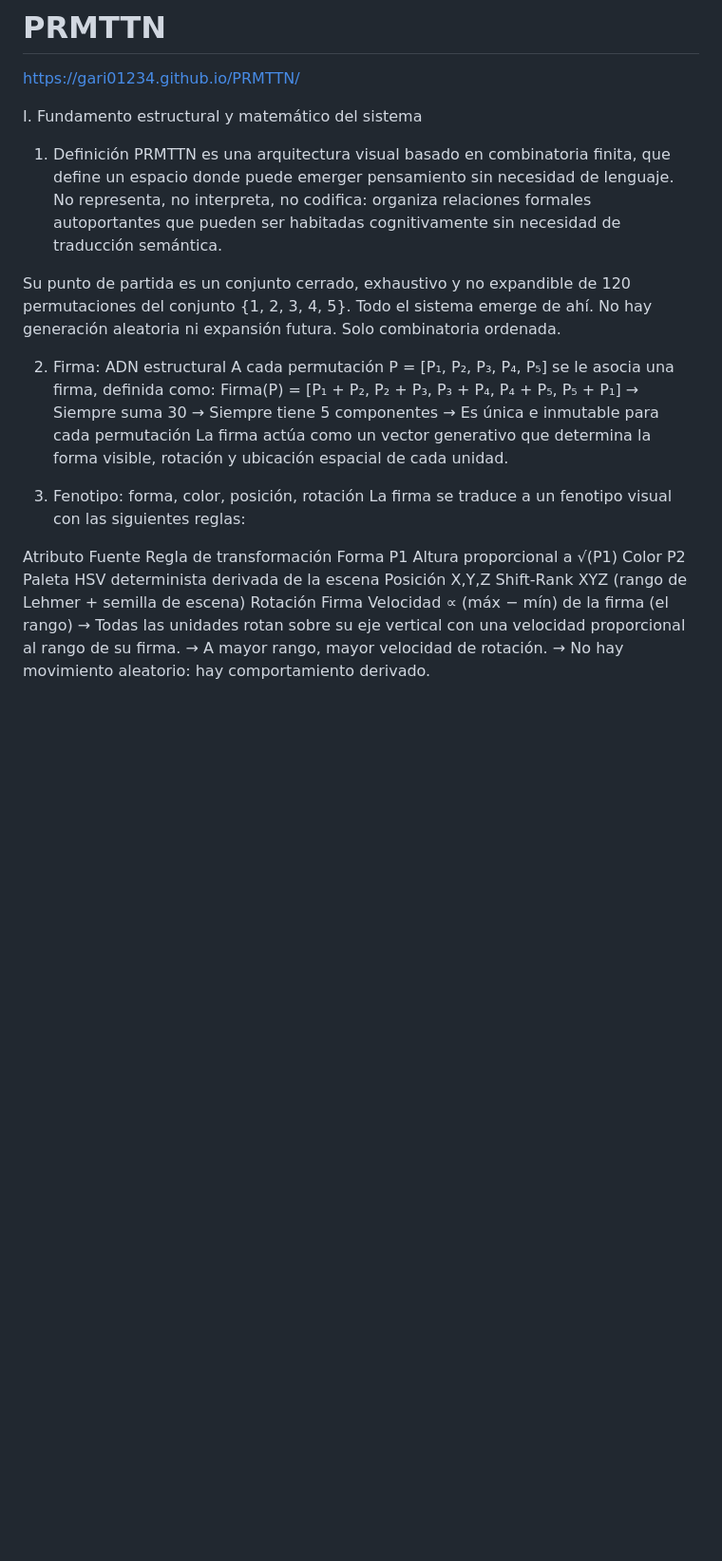
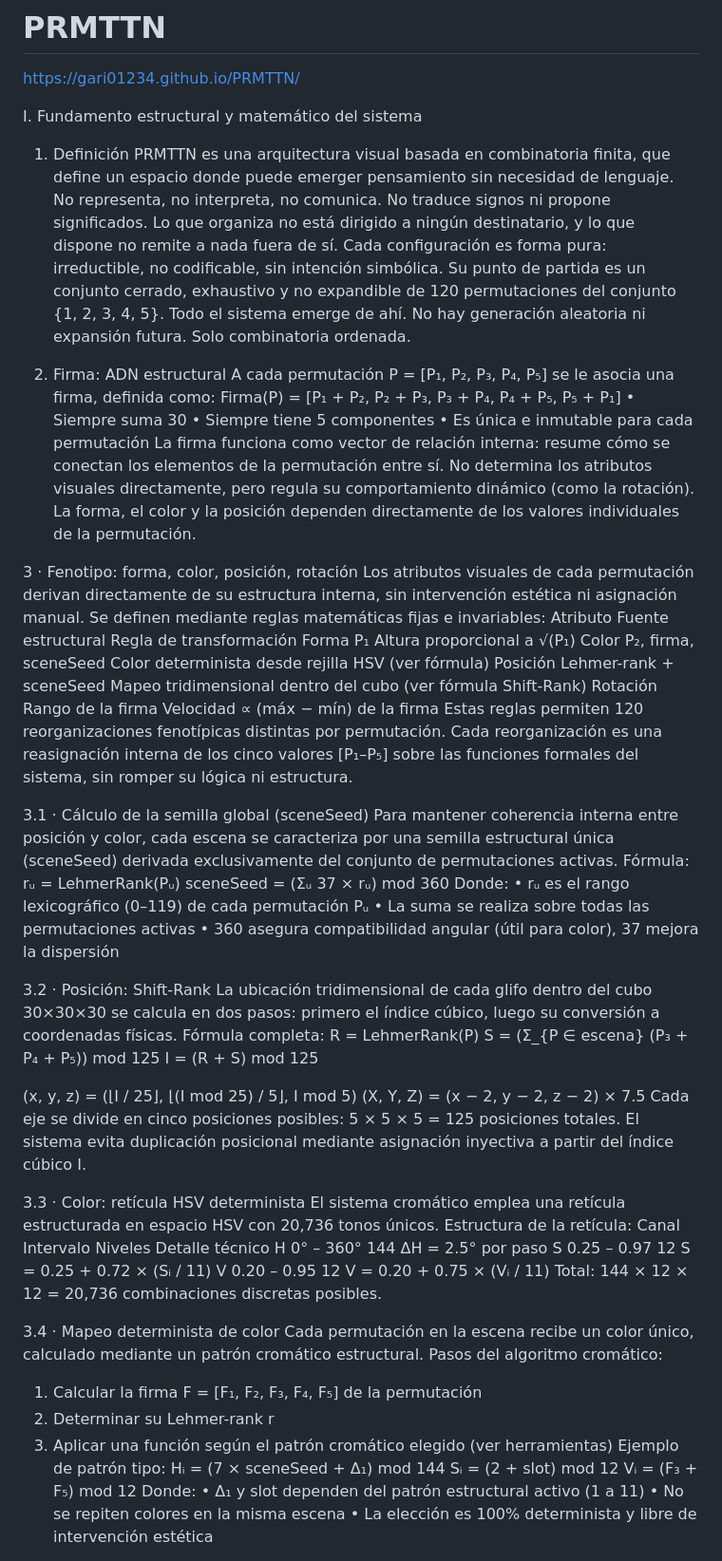
Before and after one commit to gari01234/PRMTTN, a Markdown page: README.md, the part around the change printed below. Shown: that part at 95% size. Drawn GitHub-style; blank space fills up the shorter version.

```diff
--- a/README.md
+++ b/README.md
@@ -3,29 +3,71 @@
 https://gari01234.github.io/PRMTTN/
 
 I. Fundamento estructural y matemático del sistema
+
 1. Definición
-PRMTTN es una arquitectura visual basado en combinatoria finita, que define un espacio donde puede emerger pensamiento sin necesidad de lenguaje.
-No representa, no interpreta, no codifica: organiza relaciones formales autoportantes que pueden ser habitadas cognitivamente sin necesidad de traducción semántica.
-
-Su punto de partida es un conjunto cerrado, exhaustivo y no expandible de 120 permutaciones del conjunto {1, 2, 3, 4, 5}. Todo el sistema emerge de ahí.
-No hay generación aleatoria ni expansión futura. Solo combinatoria ordenada.
+PRMTTN es una arquitectura visual basada en combinatoria finita, que define un espacio donde puede emerger pensamiento sin necesidad de lenguaje. No representa, no interpreta, no comunica. No traduce signos ni propone significados. Lo que organiza no está dirigido a ningún destinatario, y lo que dispone no remite a nada fuera de sí. Cada configuración es forma pura: irreductible, no codificable, sin intención simbólica.
+Su punto de partida es un conjunto cerrado, exhaustivo y no expandible de 120 permutaciones del conjunto {1, 2, 3, 4, 5}. Todo el sistema emerge de ahí. No hay generación aleatoria ni expansión futura. Solo combinatoria ordenada.
 
 2. Firma: ADN estructural
 A cada permutación P = [P₁, P₂, P₃, P₄, P₅] se le asocia una firma, definida como:
 Firma(P) = [P₁ + P₂, P₂ + P₃, P₃ + P₄, P₄ + P₅, P₅ + P₁]
-→ Siempre suma 30
-→ Siempre tiene 5 componentes
-→ Es única e inmutable para cada permutación
-La firma actúa como un vector generativo que determina la forma visible, rotación y ubicación espacial de cada unidad.
+•	Siempre suma 30
+•	Siempre tiene 5 componentes
+•	Es única e inmutable para cada permutación
+La firma funciona como vector de relación interna: resume cómo se conectan los elementos de la permutación entre sí. No determina los atributos visuales directamente, pero regula su comportamiento dinámico (como la rotación). La forma, el color y la posición dependen directamente de los valores individuales de la permutación.
 
-3. Fenotipo: forma, color, posición, rotación
-La firma se traduce a un fenotipo visual con las siguientes reglas:
+3 · Fenotipo: forma, color, posición, rotación
+Los atributos visuales de cada permutación derivan directamente de su estructura interna, sin intervención estética ni asignación manual. Se definen mediante reglas matemáticas fijas e invariables:
+Atributo	Fuente estructural	Regla de transformación
+Forma	P₁	Altura proporcional a √(P₁)
+Color	P₂, firma, sceneSeed	Color determinista desde rejilla HSV (ver fórmula)
+Posición	Lehmer-rank + sceneSeed	Mapeo tridimensional dentro del cubo (ver fórmula Shift-Rank)
+Rotación	Rango de la firma	Velocidad ∝ (máx − mín) de la firma
+Estas reglas permiten 120 reorganizaciones fenotípicas distintas por permutación. Cada reorganización es una reasignación interna de los cinco valores [P₁–P₅] sobre las funciones formales del sistema, sin romper su lógica ni estructura.
 
-Atributo	Fuente	Regla de transformación
-Forma	P1	Altura proporcional a √(P1)
-Color	P2	Paleta HSV determinista derivada de la escena
-Posición X,Y,Z  Shift-Rank XYZ  (rango de Lehmer + semilla de escena)
-Rotación	Firma	Velocidad ∝ (máx − mín) de la firma (el rango)
-→ Todas las unidades rotan sobre su eje vertical con una velocidad proporcional al rango de su firma.
-→ A mayor rango, mayor velocidad de rotación.
-→ No hay movimiento aleatorio: hay comportamiento derivado.
+3.1 · Cálculo de la semilla global (sceneSeed)
+Para mantener coherencia interna entre posición y color, cada escena se caracteriza por una semilla estructural única (sceneSeed) derivada exclusivamente del conjunto de permutaciones activas.
+Fórmula:
+rᵤ = LehmerRank(Pᵤ)
+sceneSeed = (Σᵤ 37 × rᵤ) mod 360
+Donde:
+•	rᵤ es el rango lexicográfico (0–119) de cada permutación Pᵤ
+•	La suma se realiza sobre todas las permutaciones activas
+•	360 asegura compatibilidad angular (útil para color), 37 mejora la dispersión
+
+3.2 · Posición: Shift-Rank
+La ubicación tridimensional de cada glifo dentro del cubo 30×30×30 se calcula en dos pasos: primero el índice cúbico, luego su conversión a coordenadas físicas.
+Fórmula completa:
+R = LehmerRank(P)
+S = (Σ_{P ∈ escena} (P₃ + P₄ + P₅)) mod 125
+I = (R + S) mod 125
+
+(x, y, z) = (⌊I / 25⌋, ⌊(I mod 25) / 5⌋, I mod 5)
+(X, Y, Z) = (x − 2, y − 2, z − 2) × 7.5
+Cada eje se divide en cinco posiciones posibles: 5 × 5 × 5 = 125 posiciones totales.
+El sistema evita duplicación posicional mediante asignación inyectiva a partir del índice cúbico I.
+
+3.3 · Color: retícula HSV determinista
+El sistema cromático emplea una retícula estructurada en espacio HSV con 20,736 tonos únicos.
+Estructura de la retícula:
+Canal	Intervalo	Niveles	Detalle técnico
+H	0° – 360°	144	ΔH = 2.5° por paso
+S	0.25 – 0.97	12	S = 0.25 + 0.72 × (Sᵢ / 11)
+V	0.20 – 0.95	12	V = 0.20 + 0.75 × (Vᵢ / 11)
+Total: 144 × 12 × 12 = 20,736 combinaciones discretas posibles.
+
+3.4 · Mapeo determinista de color
+Cada permutación en la escena recibe un color único, calculado mediante un patrón cromático estructural.
+Pasos del algoritmo cromático:
+1.	Calcular la firma F = [F₁, F₂, F₃, F₄, F₅] de la permutación
+2.	Determinar su Lehmer-rank r
+3.	Aplicar una función según el patrón cromático elegido (ver herramientas)
+Ejemplo de patrón tipo:
+Hᵢ = (7 × sceneSeed + Δ₁) mod 144
+Sᵢ = (2 + slot) mod 12
+Vᵢ = (F₃ + F₅) mod 12
+Donde:
+•	Δ₁ y slot dependen del patrón estructural activo (1 a 11)
+•	No se repiten colores en la misma escena
+•	La elección es 100% determinista y libre de intervención estética
+
```
Also changed, not shown: other parts of README.md (+166 -178 lines).
